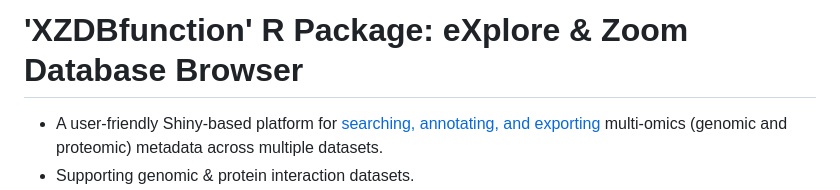
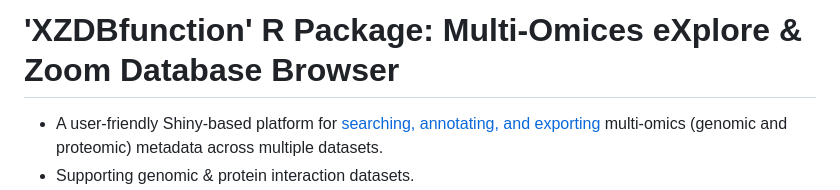
Before and after one commit to ScottCalcalas/XZDBfunction, a Markdown page: README.md, the part around the change. GitHub-like rendering.

```diff
--- a/README.md
+++ b/README.md
@@ -1,5 +1,5 @@
 
-# 'XZDBfunction' R Package: eXplore & Zoom Database Browser
+# 'XZDBfunction' R Package: Multi-Omices eXplore & Zoom Database Browser
 - A user-friendly Shiny-based platform for [searching, annotating, and exporting](#browser-functions) multi-omics (genomic and proteomic) metadata across multiple datasets.
 - Supporting genomic & protein interaction datasets.
 - Works on Windows, macOS, and Linux, the only dependency is R. Easy to launch [instructions](#instructions-to-configure-local-quick-start) available.
```
